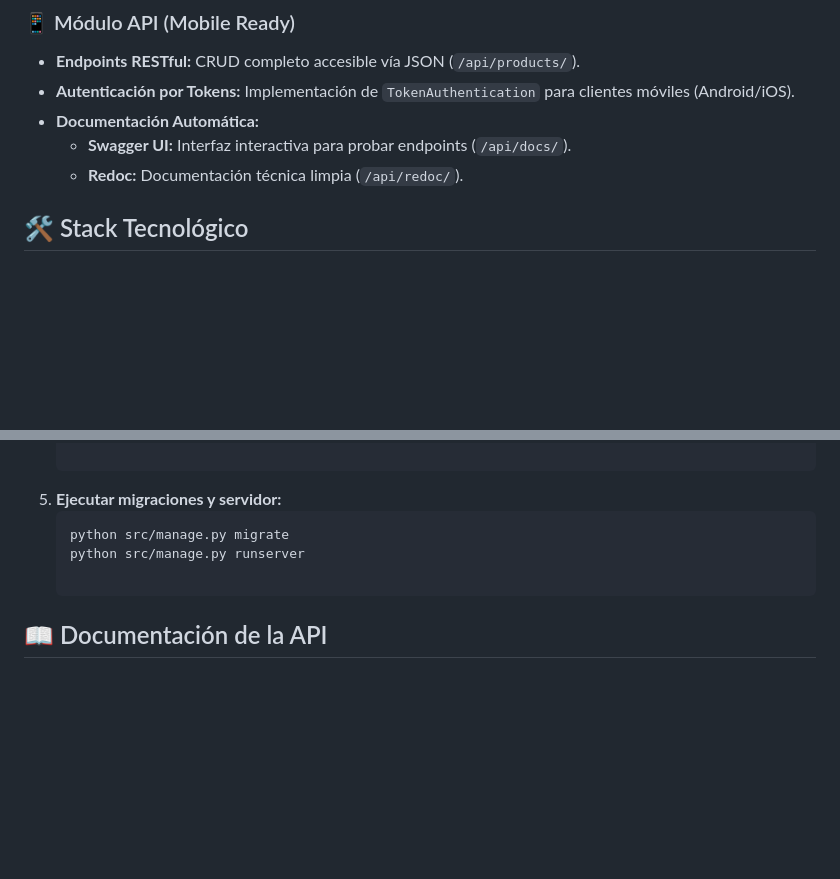
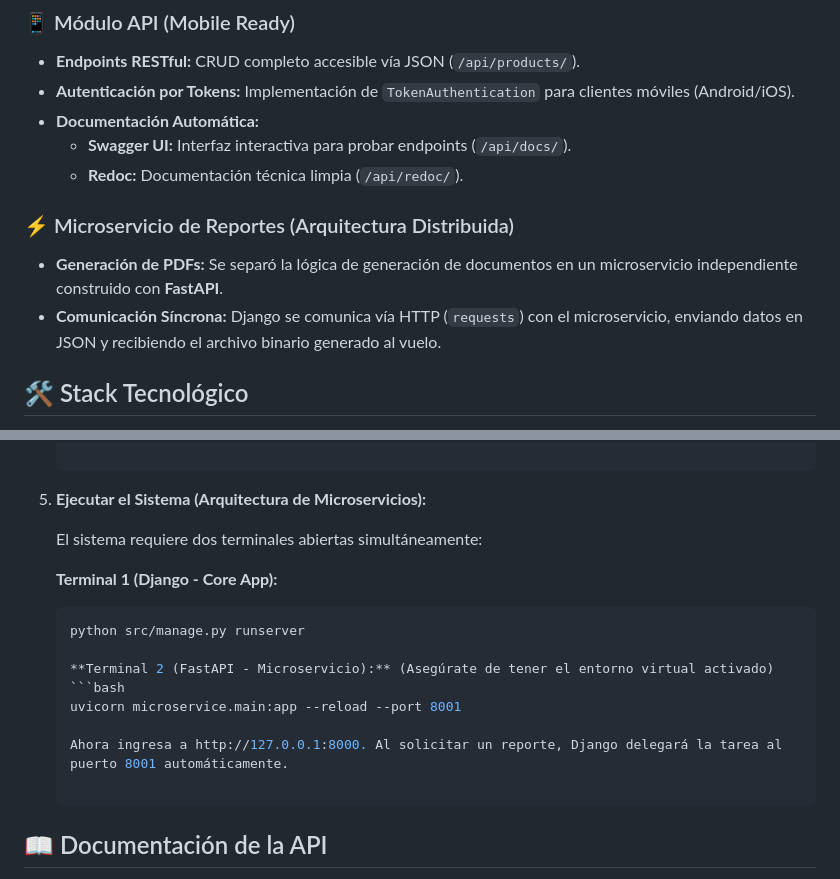
Before and after one commit to alejfrossi/sistema-gestion-stock, a Markdown page: README.md, 2 parts joined by grey strips. Rendered like a GitHub page; blank space fills up the shorter version.

Commit message:
docs: update README with FastAPI microservice details and running instructions

````diff
--- a/README.md
+++ b/README.md
@@ -34,6 +35,10 @@ El sistema implementa lógica de negocio robusta, auditoría de movimientos de s
 * **Documentación Automática:**
     * **Swagger UI:** Interfaz interactiva para probar endpoints (`/api/docs/`).
     * **Redoc:** Documentación técnica limpia (`/api/redoc/`).
+
+### ⚡ Microservicio de Reportes (Arquitectura Distribuida)
+* **Generación de PDFs:** Se separó la lógica de generación de documentos en un microservicio independiente construido con **FastAPI**.
+* **Comunicación Síncrona:** Django se comunica vía HTTP (`requests`) con el microservicio, enviando datos en JSON y recibiendo el archivo binario generado al vuelo.
 
 ## 🛠️ Stack Tecnológico
 
@@ -75,10 +80,19 @@ Si deseas clonar y correr este proyecto en tu máquina:
    DB_USER=postgres
    DB_PASSWORD=tu_password
 
-5. **Ejecutar migraciones y servidor:**
+5. **Ejecutar el Sistema (Arquitectura de Microservicios):**
+
+   El sistema requiere dos terminales abiertas simultáneamente:
+
+   **Terminal 1 (Django - Core App):**
    ```bash
-   python src/manage.py migrate
    python src/manage.py runserver
+
+   **Terminal 2 (FastAPI - Microservicio):** (Asegúrate de tener el entorno virtual activado)
+   ```bash
+   uvicorn microservice.main:app --reload --port 8001
+
+   Ahora ingresa a http://127.0.0.1:8000. Al solicitar un reporte, Django delegará la tarea al puerto 8001 automáticamente.
 
 ## 📖 Documentación de la API
 
````
Also changed, not shown: other parts of README.md (+1 -0 lines).
